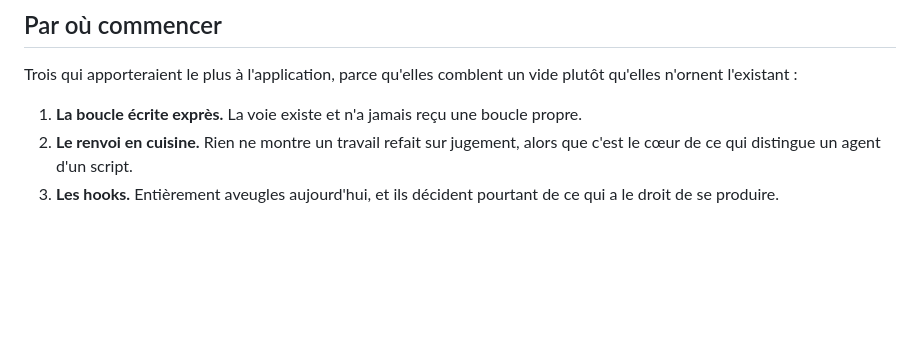
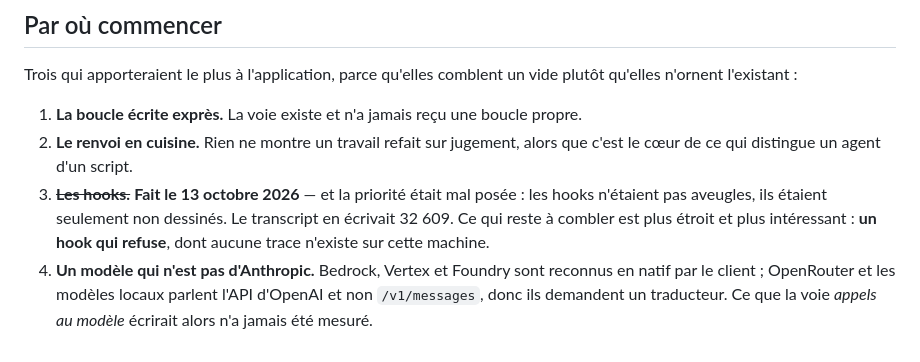
Before and after one commit to YvesThenElse/Claude-N-works, a Markdown page: exemples/amélioration.md, the part around the change. Drawn GitHub-style; blank space fills up the shorter version.

Commit message:
La priorité n°3 était mal posée : les hooks n'étaient pas aveugles, ils n'étaient pas dessinés

```diff
--- a/exemples/amélioration.md
+++ b/exemples/amélioration.md
@@ -111,5 +111,11 @@ qu'elles n'ornent l'existant :
 1. **La boucle écrite exprès.** La voie existe et n'a jamais reçu une boucle propre.
 2. **Le renvoi en cuisine.** Rien ne montre un travail refait sur jugement, alors que
    c'est le cœur de ce qui distingue un agent d'un script.
-3. **Les hooks.** Entièrement aveugles aujourd'hui, et ils décident pourtant de ce qui a
-   le droit de se produire.
+3. ~~**Les hooks.**~~ **Fait le 13 octobre 2026** — et la priorité était mal posée : les
+   hooks n'étaient pas aveugles, ils étaient seulement non dessinés. Le transcript en
+   écrivait 32 609. Ce qui reste à combler est plus étroit et plus intéressant : **un hook
+   qui refuse**, dont aucune trace n'existe sur cette machine.
+4. **Un modèle qui n'est pas d'Anthropic.** Bedrock, Vertex et Foundry sont reconnus en
+   natif par le client ; OpenRouter et les modèles locaux parlent l'API d'OpenAI et non
+   `/v1/messages`, donc ils demandent un traducteur. Ce que la voie *appels au modèle*
+   écrirait alors n'a jamais été mesuré.
```
